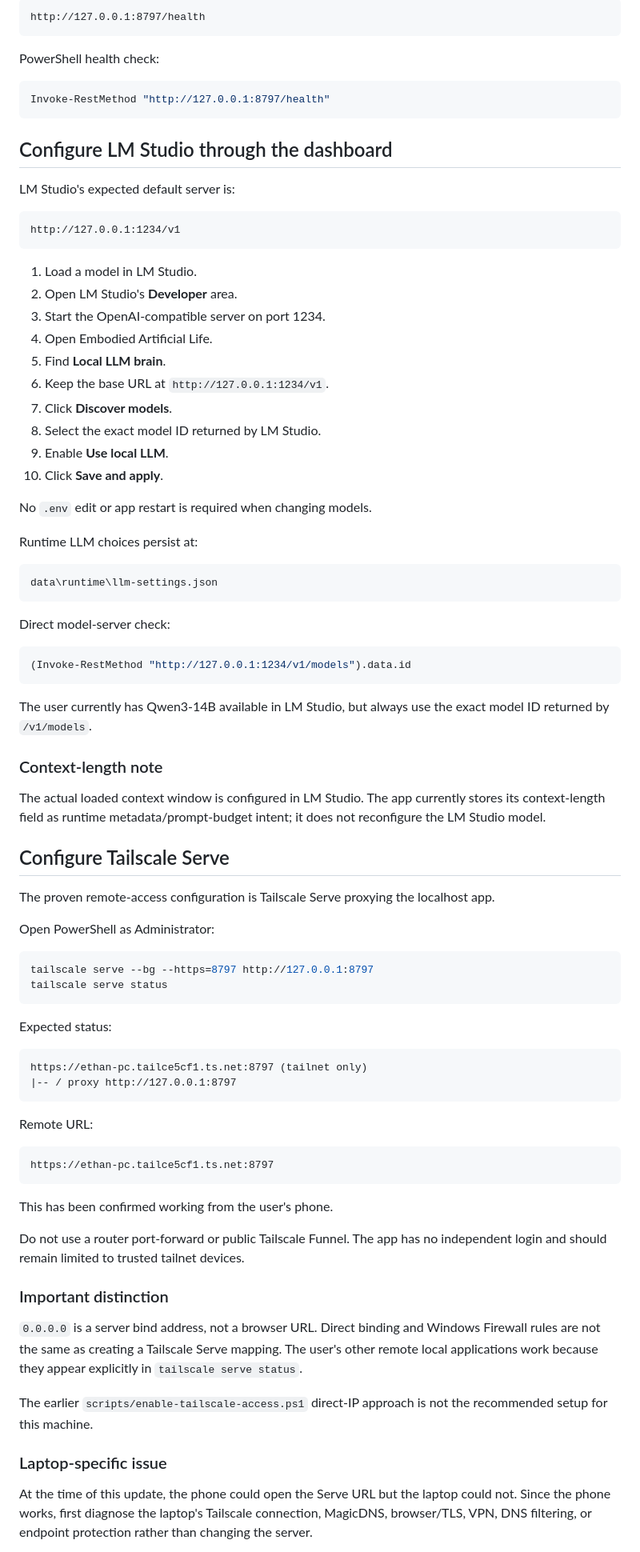
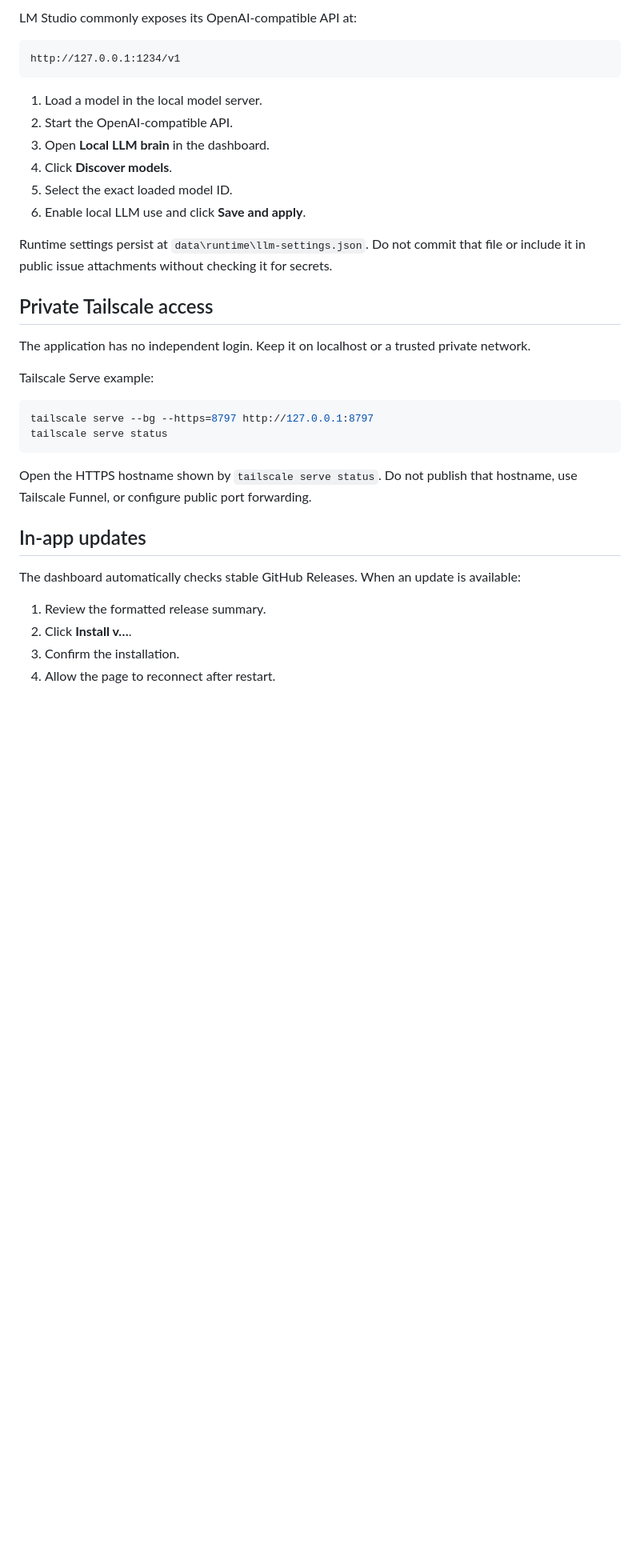
Before and after one commit to eWOOD29/embodied-alife, a Markdown page: WINDOWS_SETUP.md, the part around one of its changes. Shown at 80% size. Rendered like a GitHub page; blank space fills up the shorter version.

Commit message:
Replace machine-specific Windows guide with portable instructions

````diff
--- a/WINDOWS_SETUP.md
+++ b/WINDOWS_SETUP.md
@@ -76,88 +65,38 @@ Health endpoint:
 
-```text
-http://127.0.0.1:8797/health
-```
-
-PowerShell health check:
-
-```powershell
-Invoke-RestMethod "http://127.0.0.1:8797/health"
-```
-
-## Configure LM Studio through the dashboard
-
-LM Studio's expected default server is:
+LM Studio commonly exposes its OpenAI-compatible API at:
 
 ```text
 http://127.0.0.1:1234/v1
 ```
 
-1. Load a model in LM Studio.
-2. Open LM Studio's **Developer** area.
-3. Start the OpenAI-compatible server on port 1234.
-4. Open Embodied Artificial Life.
-5. Find **Local LLM brain**.
-6. Keep the base URL at `http://127.0.0.1:1234/v1`.
-7. Click **Discover models**.
-8. Select the exact model ID returned by LM Studio.
-9. Enable **Use local LLM**.
-10. Click **Save and apply**.
+1. Load a model in the local model server.
+2. Start the OpenAI-compatible API.
+3. Open **Local LLM brain** in the dashboard.
+4. Click **Discover models**.
+5. Select the exact loaded model ID.
+6. Enable local LLM use and click **Save and apply**.
 
-No `.env` edit or app restart is required when changing models.
+Runtime settings persist at `data\runtime\llm-settings.json`. Do not commit that file or include it in public issue attachments without checking it for secrets.
 
-Runtime LLM choices persist at:
+## Private Tailscale access
 
-```text
-data\runtime\llm-settings.json
-```
+The application has no independent login. Keep it on localhost or a trusted private network.
 
-Direct model-server check:
-
-```powershell
-(Invoke-RestMethod "http://127.0.0.1:1234/v1/models").data.id
-```
-
-The user currently has Qwen3-14B available in LM Studio, but always use the exact model ID returned by `/v1/models`.
-
-### Context-length note
-
-The actual loaded context window is configured in LM Studio. The app currently stores its context-length field as runtime metadata/prompt-budget intent; it does not reconfigure the LM Studio model.
-
-## Configure Tailscale Serve
-
-The proven remote-access configuration is Tailscale Serve proxying the localhost app.
-
-Open PowerShell as Administrator:
+Tailscale Serve example:
 
 ```powershell
 tailscale serve --bg --https=8797 http://127.0.0.1:8797
 tailscale serve status
 ```
 
-Expected status:
+Open the HTTPS hostname shown by `tailscale serve status`. Do not publish that hostname, use Tailscale Funnel, or configure public port forwarding.
 
-```text
-https://ethan-pc.tailce5cf1.ts.net:8797 (tailnet only)
-|-- / proxy http://127.0.0.1:8797
-```
+## In-app updates
 
-Remote URL:
+The dashboard automatically checks stable GitHub Releases. When an update is available:
 
-```text
-https://ethan-pc.tailce5cf1.ts.net:8797
-```
+1. Review the formatted release summary.
+2. Click **Install v…**.
+3. Confirm the installation.
+4. Allow the page to reconnect after restart.
 
-This has been confirmed working from the user's phone.
-
-Do not use a router port-forward or public Tailscale Funnel. The app has no independent login and should remain limited to trusted tailnet devices.
-
-### Important distinction
-
-`0.0.0.0` is a server bind address, not a browser URL. Direct binding and Windows Firewall rules are not the same as creating a Tailscale Serve mapping. The user's other remote local applications work because they appear explicitly in `tailscale serve status`.
-
-The earlier `scripts/enable-tailscale-access.ps1` direct-IP approach is not the recommended setup for this machine.
-
-### Laptop-specific issue
-
-At the time of this update, the phone could open the Serve URL but the laptop could not. Since the phone works, first diagnose the laptop's Tailscale connection, MagicDNS, browser/TLS, VPN, DNS filtering, or endpoint protection rather than changing the server.
-
````
Also changed, not shown: other parts of WINDOWS_SETUP.md (+39 -159 lines).
